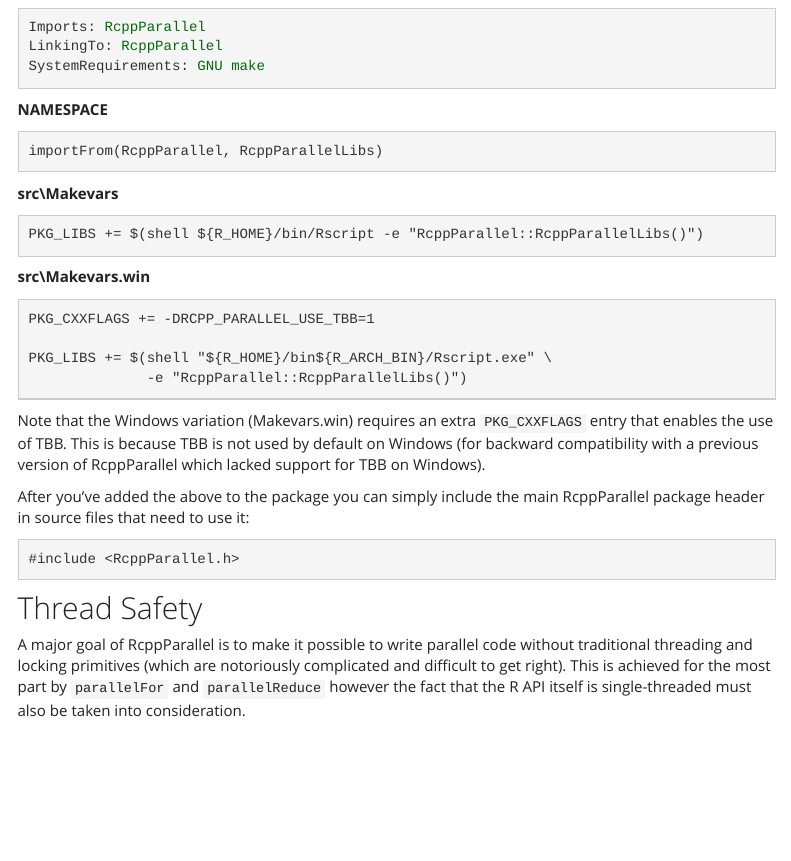
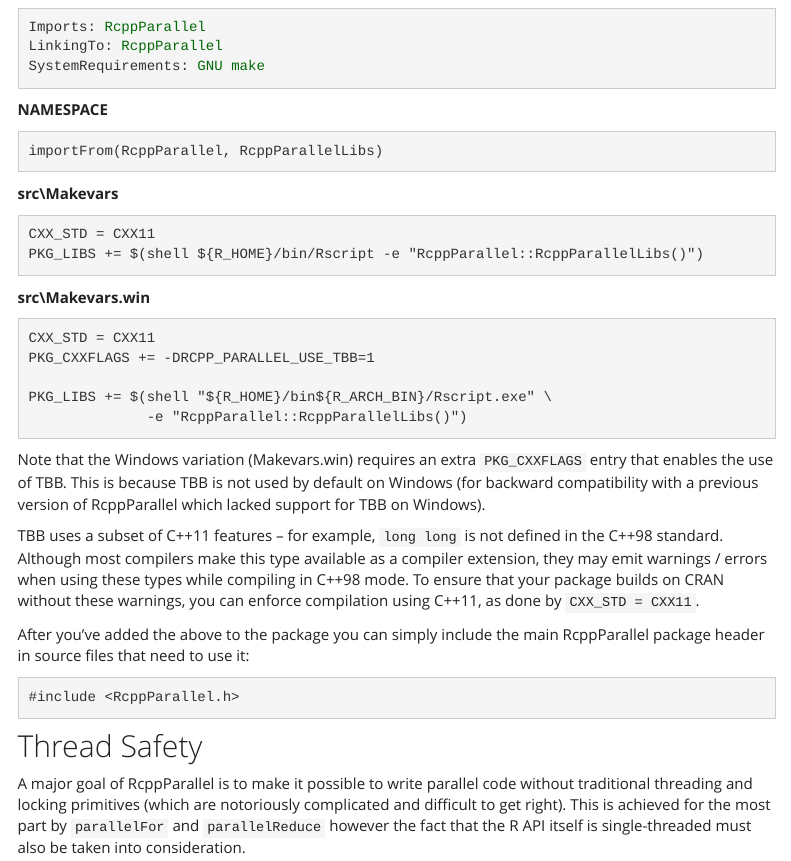
Before and after one commit to RcppCore/RcppParallel, an R Markdown document (index.Rmd): the page in a window 1100 px wide, from 1300 px down. Rendered offline with R 4.5, knitr and Pandoc, with nearby package versions; a font, style sheet, LaTeX package, included part or bibliography that could not be used is replaced or left out; menus at the side of the page are left out.

Commit message:
mention 'CXX_STD = CXX11'

````diff
--- a/index.Rmd
+++ b/index.Rmd
@@ -72,12 +72,14 @@
 **src\\Makevars**
 
 ```make
+CXX_STD = CXX11
 PKG_LIBS += $(shell ${R_HOME}/bin/Rscript -e "RcppParallel::RcppParallelLibs()")
 ```
 
 **src\\Makevars.win**
 
 ```make
+CXX_STD = CXX11
 PKG_CXXFLAGS += -DRCPP_PARALLEL_USE_TBB=1
 
 PKG_LIBS += $(shell "${R_HOME}/bin${R_ARCH_BIN}/Rscript.exe" \
@@ -85,6 +87,8 @@
 ```
 
 Note that the Windows variation (Makevars.win) requires an extra `PKG_CXXFLAGS` entry that enables the use of TBB. This is because TBB is not used by default on Windows (for backward compatibility with a previous version of RcppParallel which lacked support for TBB on Windows).
+
+TBB uses a subset of C++11 features -- for example, `long long` is not defined in the C++98 standard. Although most compilers make this type available as a compiler extension, they may emit warnings / errors when using these types while compiling in C++98 mode. To ensure that your package builds on CRAN without these warnings, you can enforce compilation using C++11, as done by `CXX_STD = CXX11`.
 
 After you've added the above to the package you can simply include the main RcppParallel package header in source files that need to use it:
 
````
